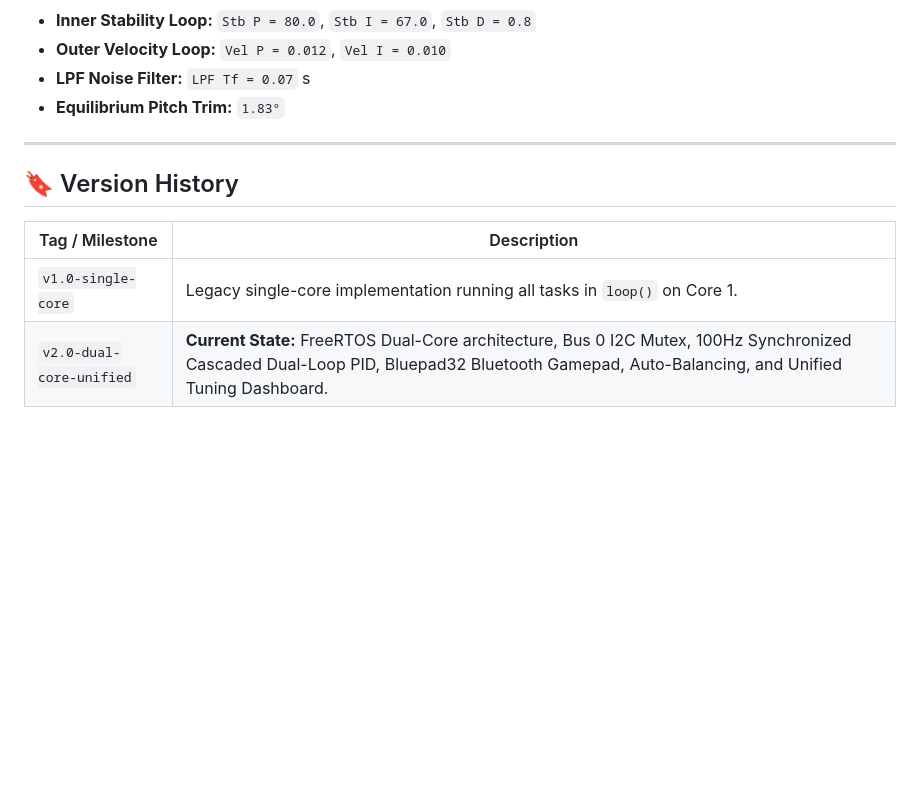
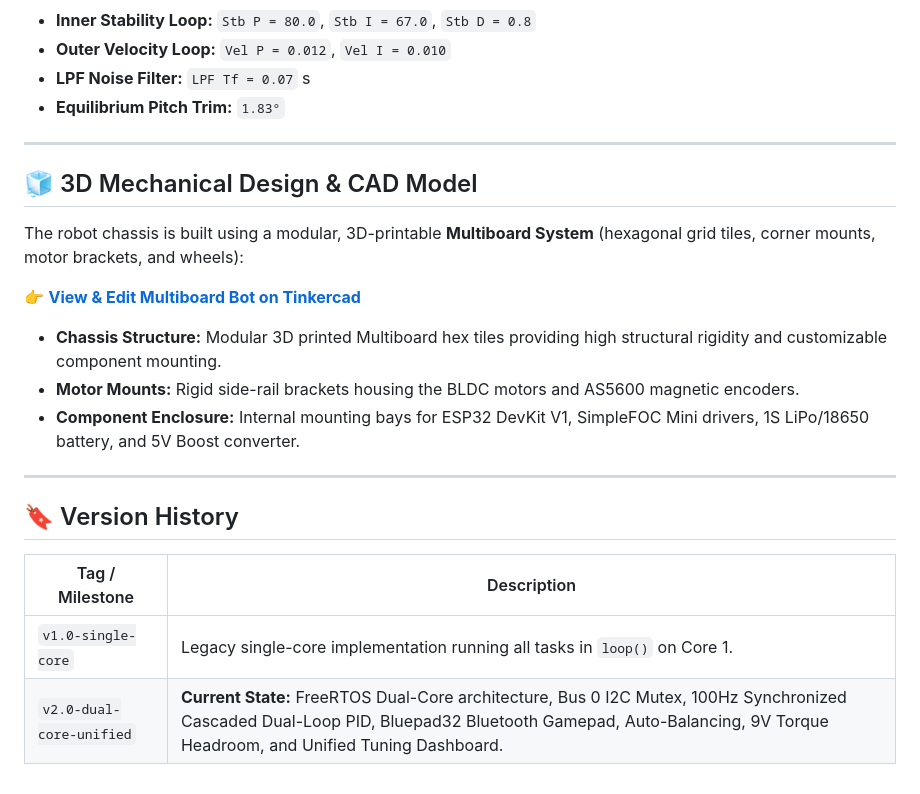
Before and after one commit to rrmudry/MBt2, a Markdown page: README.md, the part around the change. Drawn GitHub-style; blank space fills up the shorter version.

Commit message:
docs: Add 3D printable Multiboard Bot Tinkercad CAD link and mechanical design section to README

```diff
--- a/README.md
+++ b/README.md
@@ -75,9 +75,21 @@ The web application provides a single-page dashboard uniting all diagnostic & tu
 
 ---
 
+## 🧊 3D Mechanical Design & CAD Model
+
+The robot chassis is built using a modular, 3D-printable **Multiboard System** (hexagonal grid tiles, corner mounts, motor brackets, and wheels):
+
+👉 **[View & Edit Multiboard Bot on Tinkercad](https://www.tinkercad.com/things/8piVGKb7lwG-multiboard-bot-aka-multibot)**
+
+- **Chassis Structure:** Modular 3D printed Multiboard hex tiles providing high structural rigidity and customizable component mounting.
+- **Motor Mounts:** Rigid side-rail brackets housing the BLDC motors and AS5600 magnetic encoders.
+- **Component Enclosure:** Internal mounting bays for ESP32 DevKit V1, SimpleFOC Mini drivers, 1S LiPo/18650 battery, and 5V Boost converter.
+
+---
+
 ## 🔖 Version History
 
 | Tag / Milestone | Description |
 |-----------------|-------------|
 | `v1.0-single-core` | Legacy single-core implementation running all tasks in `loop()` on Core 1. |
-| `v2.0-dual-core-unified` | **Current State:** FreeRTOS Dual-Core architecture, Bus 0 I2C Mutex, 100Hz Synchronized Cascaded Dual-Loop PID, Bluepad32 Bluetooth Gamepad, Auto-Balancing, and Unified Tuning Dashboard. |
+| `v2.0-dual-core-unified` | **Current State:** FreeRTOS Dual-Core architecture, Bus 0 I2C Mutex, 100Hz Synchronized Cascaded Dual-Loop PID, Bluepad32 Bluetooth Gamepad, Auto-Balancing, 9V Torque Headroom, and Unified Tuning Dashboard. |
```
